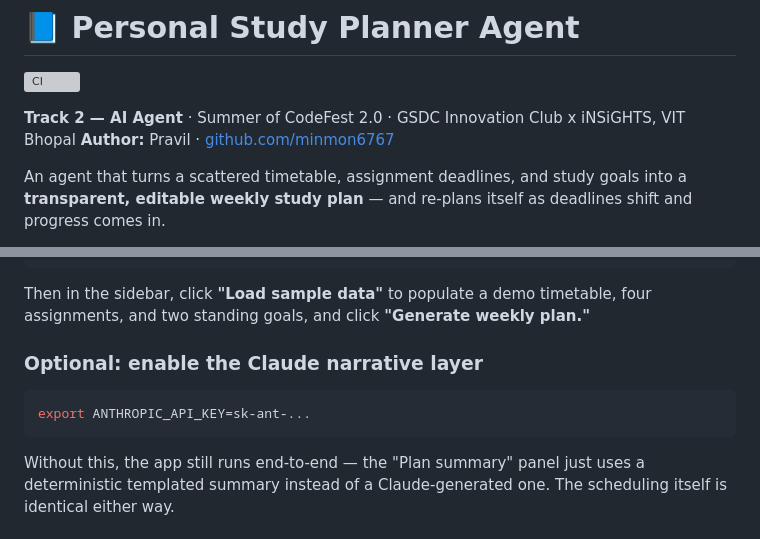
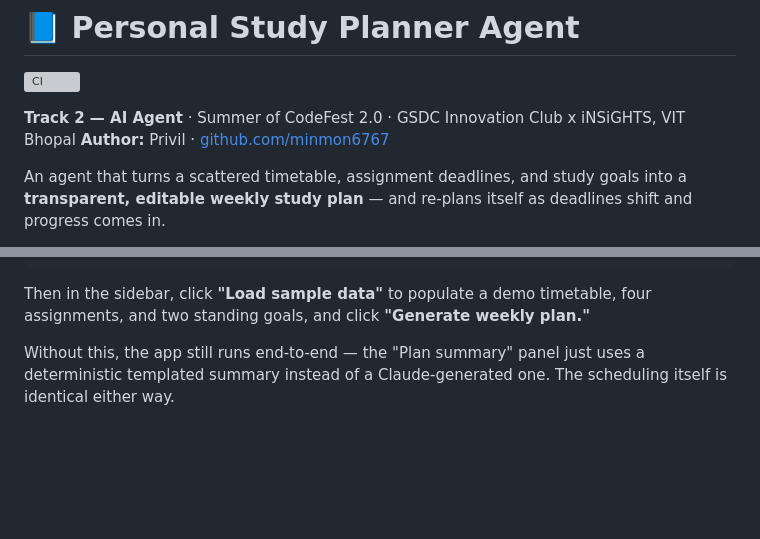
Before and after one commit to minmon6767/pulsearena-ai, a Markdown page: README.md, 2 parts joined by grey strips. Drawn GitHub-style; blank space fills up the shorter version; grey boxes are pictures that could not be loaded.

````diff
--- a/README.md
+++ b/README.md
@@ -3,7 +3,7 @@
 [![CI](https://github.com/minmon6767/study-planner-agent/actions/workflows/ci.yml/badge.svg)](https://github.com/minmon6767/study-planner-agent/actions/workflows/ci.yml)
 
 **Track 2 — AI Agent** · Summer of CodeFest 2.0 · GSDC Innovation Club x iNSiGHTS, VIT Bhopal
-**Author:** Pravil · [github.com/minmon6767](https://github.com/minmon6767)
+**Author:** Privil · [github.com/minmon6767](https://github.com/minmon6767)
 
 An agent that turns a scattered timetable, assignment deadlines, and study
 goals into a **transparent, editable weekly study plan** — and re-plans
@@ -88,11 +88,6 @@ Then in the sidebar, click **"Load sample data"** to populate a demo
 timetable, four assignments, and two standing goals, and click
 **"Generate weekly plan."**
 
-### Optional: enable the Claude narrative layer
-
-```bash
-export ANTHROPIC_API_KEY=sk-ant-...
-```
 
 Without this, the app still runs end-to-end — the "Plan summary" panel
 just uses a deterministic templated summary instead of a Claude-generated
````
